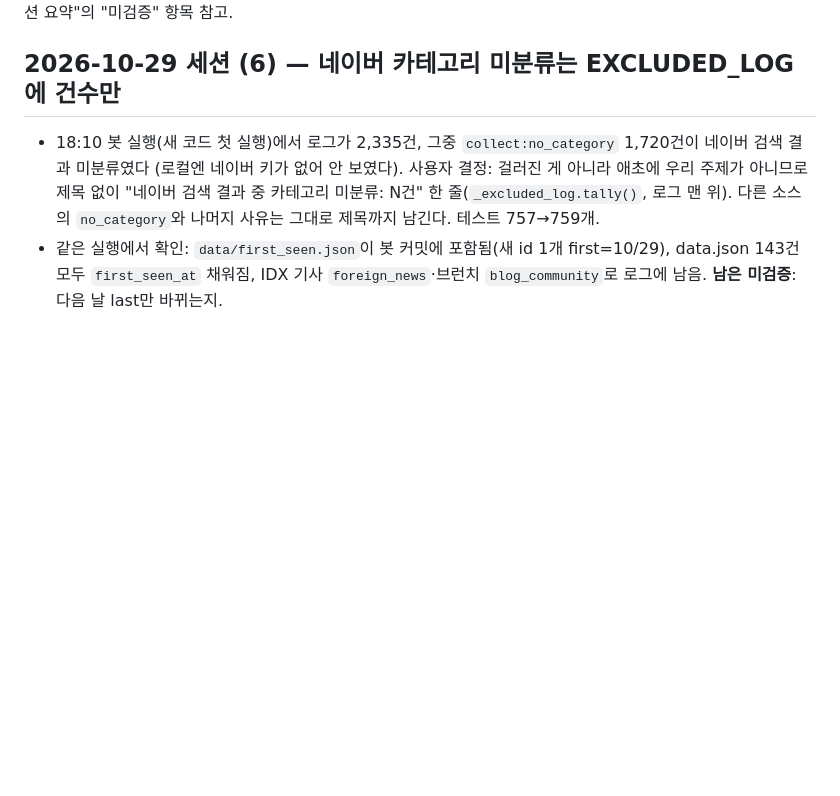
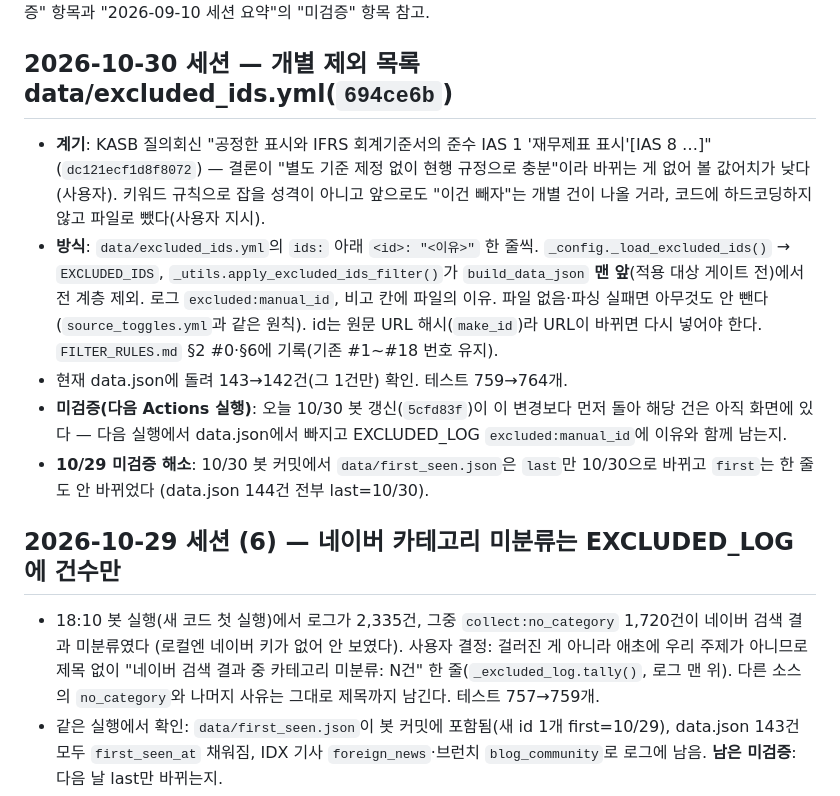
Before and after one commit to attaboy77/policy-watch, a Markdown page: docs/NEXT.md, the part around one of its changes. GitHub-like rendering; blank space fills up the shorter version.

Commit message:
docs: NEXT.md에 2026-10-30 작업 기록(개별 제외 목록)
Co-Authored-By: Claude Opus 5.5 <noreply@anthropic.com>

```diff
--- a/docs/NEXT.md
+++ b/docs/NEXT.md
@@ -7,4 +7,19 @@
 아래 "2026-09-14~09-30 요약"의 "미검증" 항목과 "2026-09-10 세션 요약"의 "미검증" 항목 참고.
+
+## 2026-10-30 세션 — 개별 제외 목록 data/excluded_ids.yml(`694ce6b`)
+
+- **계기**: KASB 질의회신 "공정한 표시와 IFRS 회계기준서의 준수 IAS 1 '재무제표 표시'[IAS 8 …]"(`dc121ecf1d8f8072`) —
+  결론이 "별도 기준 제정 없이 현행 규정으로 충분"이라 바뀌는 게 없어 볼 값어치가 낮다(사용자). 키워드 규칙으로 잡을
+  성격이 아니고 앞으로도 "이건 빼자"는 개별 건이 나올 거라, 코드에 하드코딩하지 않고 파일로 뺐다(사용자 지시).
+- **방식**: `data/excluded_ids.yml`의 `ids:` 아래 `<id>: "<이유>"` 한 줄씩. `_config._load_excluded_ids()` →
+  `EXCLUDED_IDS`, `_utils.apply_excluded_ids_filter()`가 `build_data_json` **맨 앞**(적용 대상 게이트 전)에서 전 계층 제외.
+  로그 `excluded:manual_id`, 비고 칸에 파일의 이유. 파일 없음·파싱 실패면 아무것도 안 뺀다(`source_toggles.yml`과 같은 원칙).
+  id는 원문 URL 해시(`make_id`)라 URL이 바뀌면 다시 넣어야 한다. `FILTER_RULES.md` §2 #0·§6에 기록(기존 #1~#18 번호 유지).
+- 현재 data.json에 돌려 143→142건(그 1건만) 확인. 테스트 759→764개.
+- **미검증(다음 Actions 실행)**: 오늘 10/30 봇 갱신(`5cfd83f`)이 이 변경보다 먼저 돌아 해당 건은 아직 화면에 있다 — 다음 실행에서
+  data.json에서 빠지고 EXCLUDED_LOG `excluded:manual_id`에 이유와 함께 남는지.
+- **10/29 미검증 해소**: 10/30 봇 커밋에서 `data/first_seen.json`은 `last`만 10/30으로 바뀌고 `first`는 한 줄도 안 바뀌었다
+  (data.json 144건 전부 last=10/30).
 
 ## 2026-10-29 세션 (6) — 네이버 카테고리 미분류는 EXCLUDED_LOG에 건수만
 
```
Also changed, not shown: other parts of docs/NEXT.md (+2 -2 lines).
